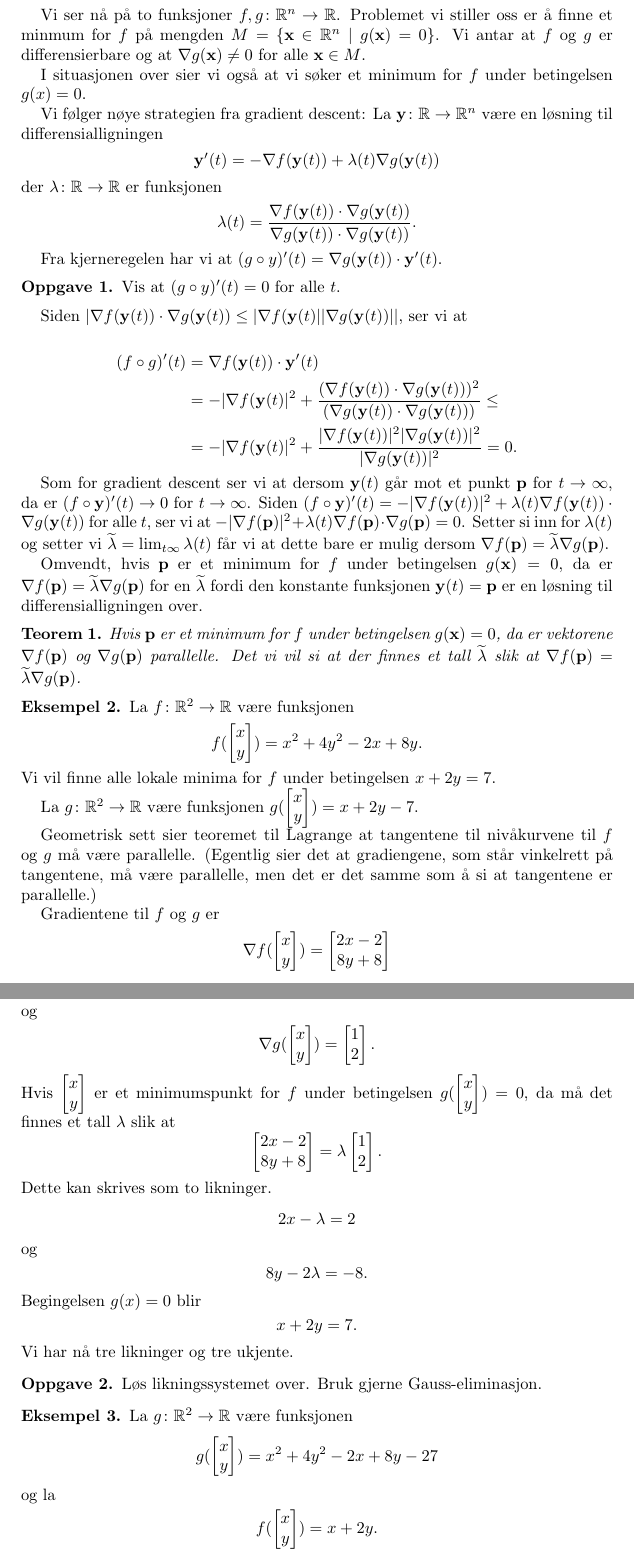
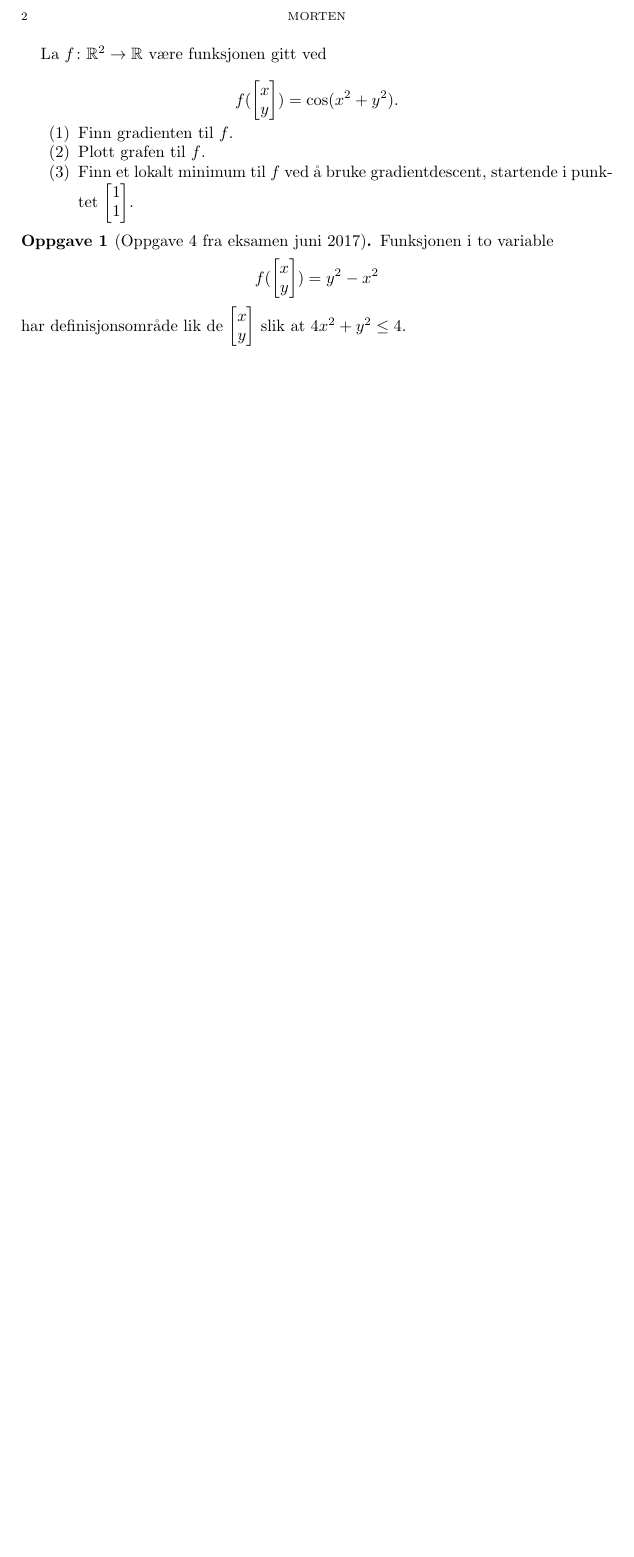
Before and after one commit to mbr085/V25MAT102, a LaTeX paper (tex/uke10/main.tex, which reads tex/uke10/022gradientdescent.tex): two parts of pages 2 and 3 of 4 before the commit and part of page 2 of 2 after it, the two joined at a grey line, cut at the place of the change, the shorter picture padded with empty space. Compiled offline with pdfLaTeX.

Commit message:
oppgave gradient

```diff
--- /dev/null
+++ b/tex/uke10/022gradientdescent.tex
@@ -0,0 +1,16 @@
+La $f \colon \R^2 \to \R$ være funksjonen gitt ved
+
+$$f(\begin{bmatrix}x\\y\end{bmatrix}) = \cos(x^2 + y^2).$$
+
+\begin{enumerate}
+  \item Finn gradienten til $f$.
+  \item Plott grafen til $f$.
+  \item Finn et lokalt minimum til $f$ ved å bruke gradientdescent, startende i punktet $\begin{bmatrix}1\\1\end{bmatrix}$.
+\end{enumerate}
+
+\begin{oppgave}[Oppgave $4$ fra eksamen juni 2017]
+  Funksjonen i to variable
+  $$f(\begin{bmatrix}x\\y\end{bmatrix}) = y^2 - x^2$$
+  har definisjonsområde lik de $\begin{bmatrix}x\\y\end{bmatrix}$
+  slik at $4x^2 + y^2 \le 4$.
+  \begin{enumerate}
```
Also changed, not shown: tex/uke10/main.tex (+2 -1 lines), tex/uke10/022gradientdescent.tex (5 more changed lines), 1 other file.
